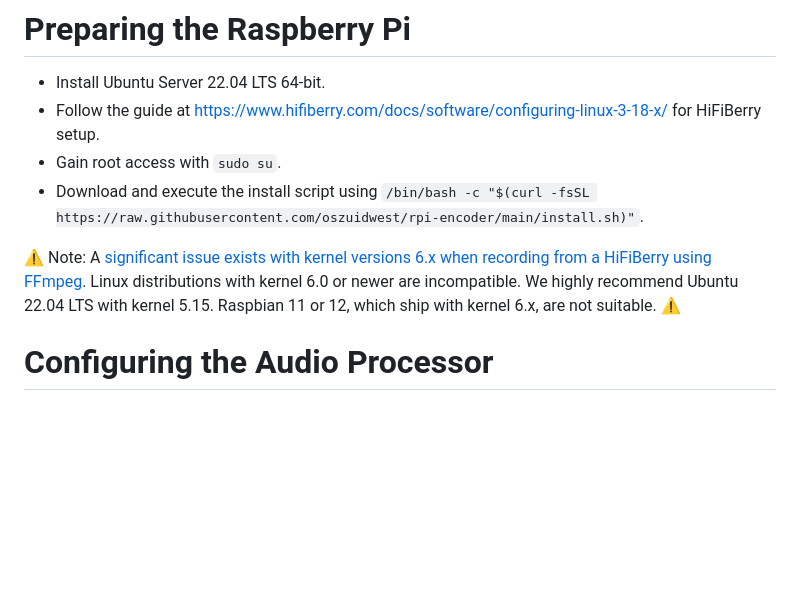
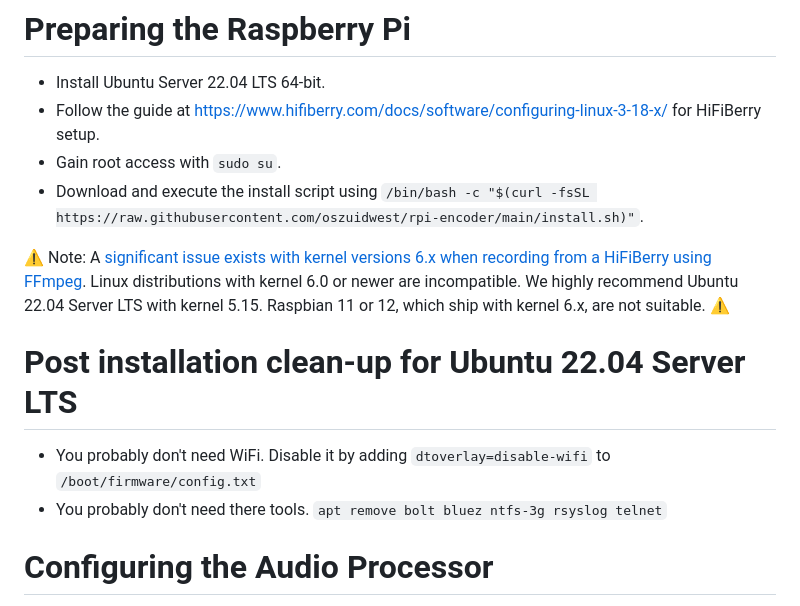
Before and after one commit to oszuidwest/rpi-audio-encoder, a Markdown page: README.md, the part around the change. Drawn GitHub-style; blank space fills up the shorter version.

```diff
--- a/README.md
+++ b/README.md
@@ -11,7 +11,11 @@ The encoder, stationed in the studio, connects to the digital output of an Orban
 - Gain root access with `sudo su`.
 - Download and execute the install script using `/bin/bash -c "$(curl -fsSL https://raw.githubusercontent.com/oszuidwest/rpi-encoder/main/install.sh)"`.
 
-⚠️ Note: A [significant issue exists with kernel versions 6.x when recording from a HiFiBerry using FFmpeg](https://github.com/raspberrypi/linux/issues/5709). Linux distributions with kernel 6.0 or newer are incompatible. We highly recommend Ubuntu 22.04 LTS with kernel 5.15. Raspbian 11 or 12, which ship with kernel 6.x, are not suitable. ⚠️
+⚠️ Note: A [significant issue exists with kernel versions 6.x when recording from a HiFiBerry using FFmpeg](https://github.com/raspberrypi/linux/issues/5709). Linux distributions with kernel 6.0 or newer are incompatible. We highly recommend Ubuntu 22.04 Server LTS with kernel 5.15. Raspbian 11 or 12, which ship with kernel 6.x, are not suitable. ⚠️
+
+# Post installation clean-up for Ubuntu 22.04 Server LTS
+- You probably don't need WiFi. Disable it by adding `dtoverlay=disable-wifi` to `/boot/firmware/config.txt`
+- You probably don't need there tools. `apt remove bolt bluez ntfs-3g rsyslog telnet`
 
 # Configuring the Audio Processor
 - Connect the digital output of the audio processor to the HiFiBerry's input.
```
